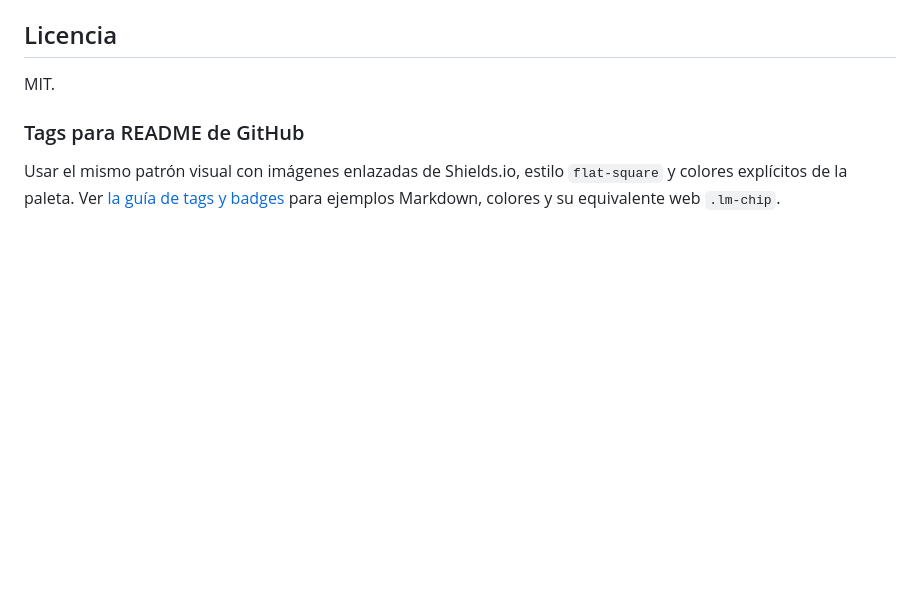
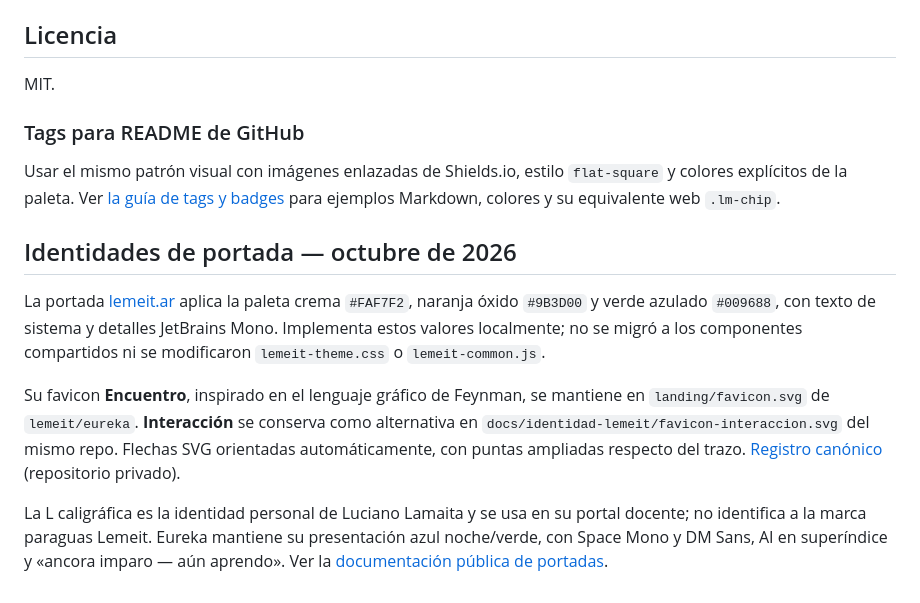
Before and after one commit to lemeit/lemeit-design, a Markdown page: README.md, the part around the change. Drawn GitHub-style; blank space fills up the shorter version.

Commit message:
Documentar portadas y separación de identidades Lemeit

```diff
--- a/README.md
+++ b/README.md
@@ -80,3 +80,11 @@ MIT.
 ### Tags para README de GitHub
 
 Usar el mismo patrón visual con imágenes enlazadas de Shields.io, estilo `flat-square` y colores explícitos de la paleta. Ver [la guía de tags y badges](docs/badges.md) para ejemplos Markdown, colores y su equivalente web `.lm-chip`.
+
+## Identidades de portada — octubre de 2026
+
+La portada [lemeit.ar](https://lemeit.ar/) aplica la paleta crema `#FAF7F2`, naranja óxido `#9B3D00` y verde azulado `#009688`, con texto de sistema y detalles JetBrains Mono. Implementa estos valores localmente; no se migró a los componentes compartidos ni se modificaron `lemeit-theme.css` o `lemeit-common.js`.
+
+Su favicon **Encuentro**, inspirado en el lenguaje gráfico de Feynman, se mantiene en `landing/favicon.svg` de `lemeit/eureka`. **Interacción** se conserva como alternativa en `docs/identidad-lemeit/favicon-interaccion.svg` del mismo repo. Flechas SVG orientadas automáticamente, con puntas ampliadas respecto del trazo. [Registro canónico](https://github.com/lemeit/eureka/blob/main/docs/identidad-lemeit/README.md) (repositorio privado).
+
+La L caligráfica es la identidad personal de Luciano Lamaita y se usa en su portal docente; no identifica a la marca paraguas Lemeit. Eureka mantiene su presentación azul noche/verde, con Space Mono y DM Sans, AI en superíndice y «ancora imparo — aún aprendo». Ver la [documentación pública de portadas](https://wiki.lemeit.ar/portal-lemeit/).
```
